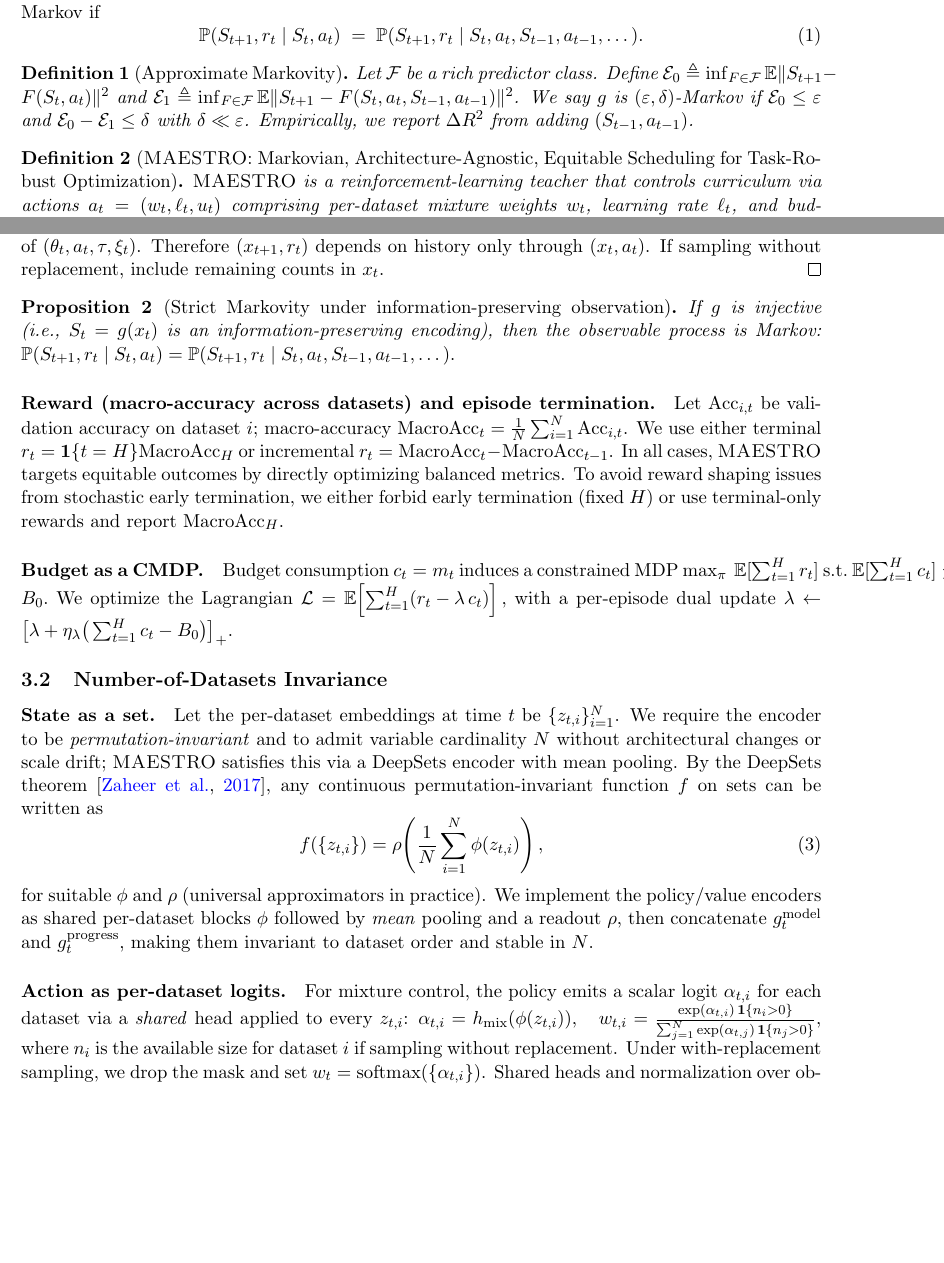
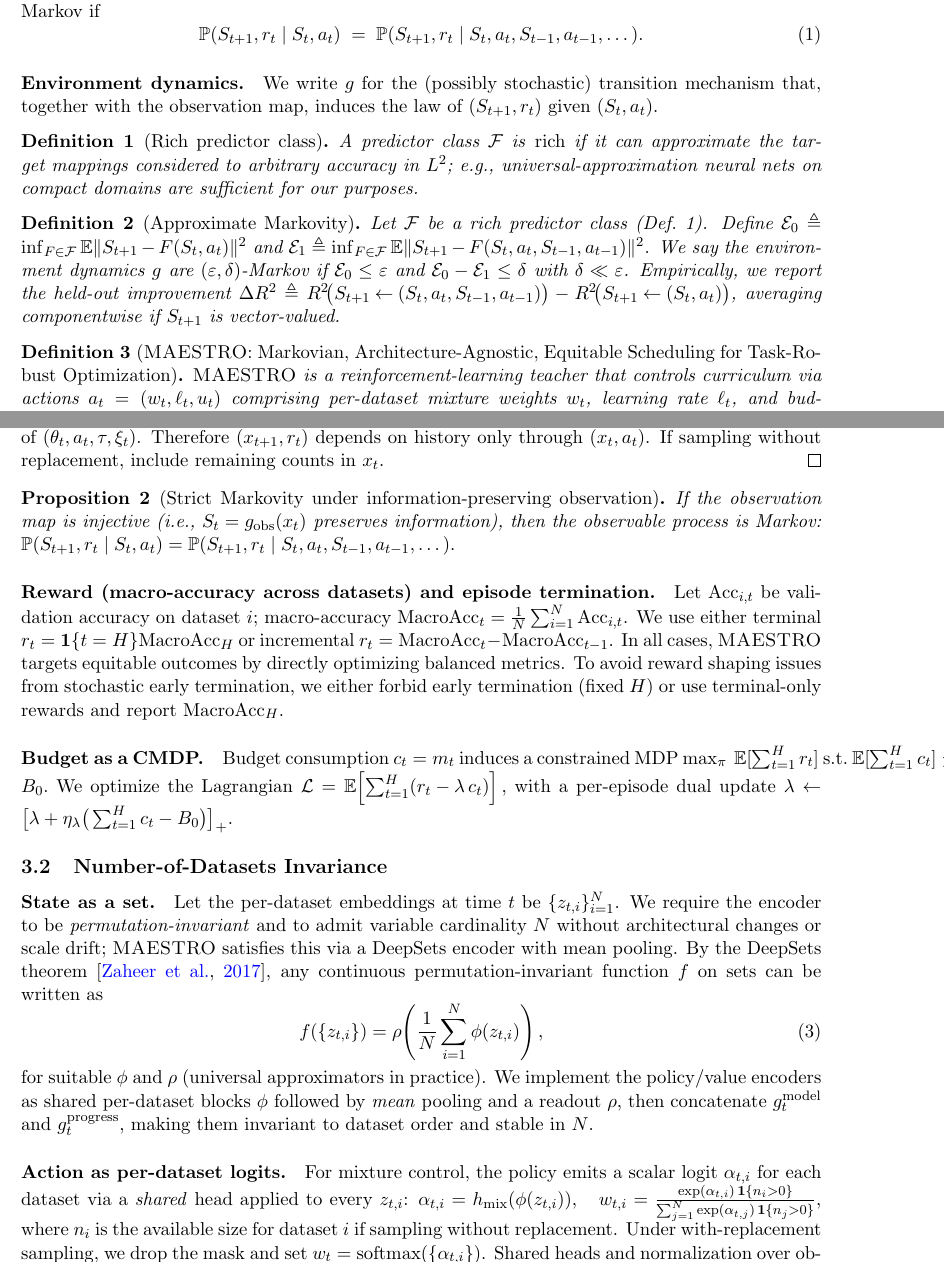
Before and after one commit to naddeok96/DRO-L2T, a LaTeX paper (main.tex): two parts of pages 4 and 6 of 12, joined at a grey line, cut so that both start at the same text, the shorter picture padded with empty space. Compiled offline with pdfLaTeX.

Commit message:
Clarify approximate Markovity definitions

```diff
--- a/main.tex
+++ b/main.tex
@@ -95,15 +95,24 @@ An RL environment with observable state $S_t$ and action $a_t$ is Markov if
 \label{eq:markov}
 \end{equation}
 
+\paragraph{Environment dynamics.}
+We write $g$ for the (possibly stochastic) transition mechanism that, together with the observation map, induces the law of $(S_{t+1},r_t)$ given $(S_t,a_t)$.
+
+\begin{definition}[Rich predictor class]\label{def:rich-class}
+A predictor class $\mathcal{F}$ is \emph{rich} if it can approximate the target mappings considered to arbitrary accuracy in $L^2$; e.g., universal-approximation neural nets on compact domains are sufficient for our purposes.
+\end{definition}
+
 \begin{definition}[Approximate Markovity]
 \label{def:approx-markov-tight}
-Let $\mathcal{F}$ be a rich predictor class. Define
+Let $\mathcal{F}$ be a rich predictor class (Def.~\ref{def:rich-class}). Define
 $\mathcal{E}_0 \triangleq \inf_{F\in\mathcal{F}} \E\| S_{t+1} - F(S_t,a_t)\|^2$
 and
 $\mathcal{E}_1 \triangleq \inf_{F\in\mathcal{F}} \E\| S_{t+1} - F(S_t,a_t,S_{t-1},a_{t-1})\|^2$.
-We say $g$ is $(\varepsilon,\delta)$-Markov if $\mathcal{E}_0 \le \varepsilon$ and
+We say the environment dynamics $g$ are $(\varepsilon,\delta)$-Markov if $\mathcal{E}_0 \le \varepsilon$ and
 $\mathcal{E}_0 - \mathcal{E}_1 \le \delta$ with $\delta \ll \varepsilon$.
-Empirically, we report $\Delta R^2$ from adding $(S_{t-1},a_{t-1})$.
+Empirically, we report the held-out improvement
+$\Delta R^2 \triangleq R^2\!\big(S_{t+1}\!\leftarrow\!(S_t,a_t,S_{t-1},a_{t-1})\big) - R^2\!\big(S_{t+1}\!\leftarrow\!(S_t,a_t)\big)$,
+averaging componentwise if $S_{t+1}$ is vector-valued.
 \end{definition}
 
 \begin{definition}[\MAESTRO: Markovian, Architecture-Agnostic, Equitable Scheduling for Task-Robust Optimization]\label{def:maestro}
@@ -202,7 +211,7 @@ If sampling without replacement, include remaining counts in $x_t$.
 \end{proof}
 
 \begin{proposition}[Strict Markovity under information-preserving observation]\label{prop:inject}
-If $g$ is injective (i.e., $S_t=g(x_t)$ is an information-preserving encoding), then the observable process is Markov:
+If the observation map is injective (i.e., $S_t=g_{\mathrm{obs}}(x_t)$ preserves information), then the observable process is Markov:
 \(
 \Prb(S_{t+1},r_t \mid S_t,a_t)=\Prb(S_{t+1},r_t \mid S_t,a_t,S_{t-1},a_{t-1},\dots).
 \)
```
